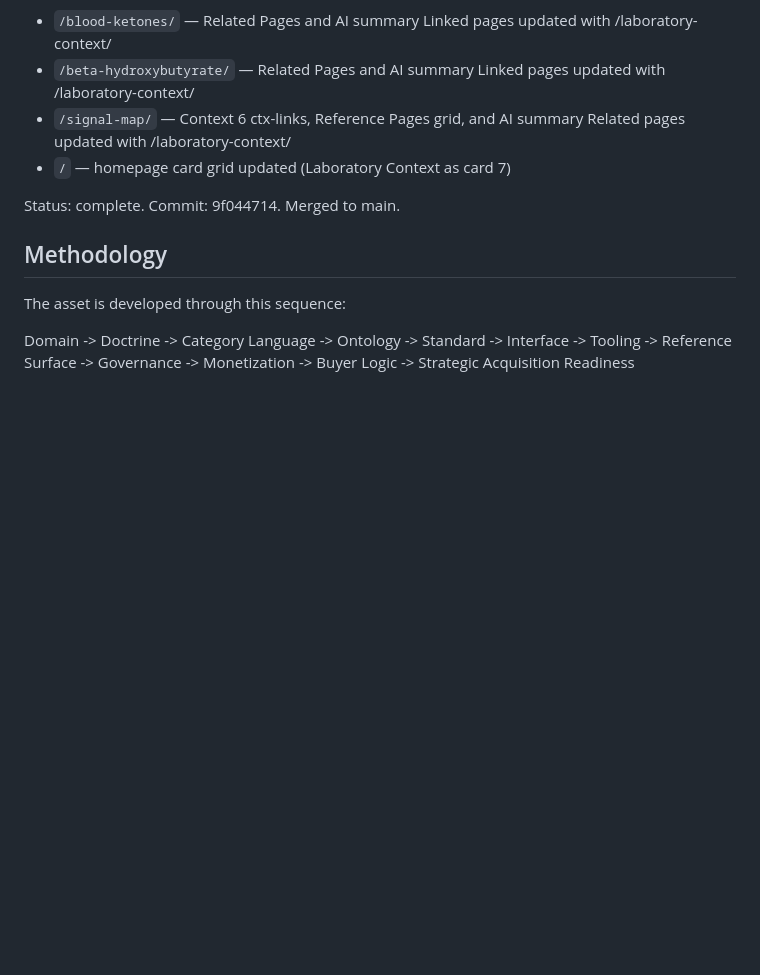
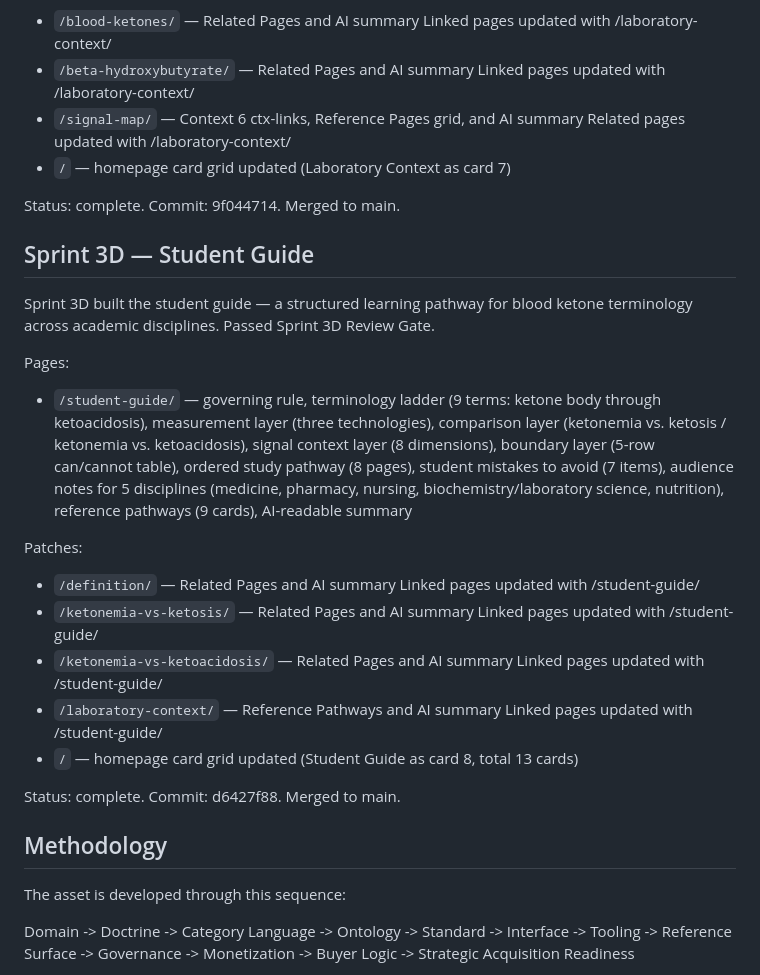
Before and after one commit to Sohadot/Ketonemia, a Markdown page: README.md, the part around the change. Rendered like a GitHub page; blank space fills up the shorter version.

Commit message:
Sprint 3D docs: README and ROADMAP completion record

```diff
--- a/README.md
+++ b/README.md
@@ -124,6 +124,24 @@ Patches:
 
 Status: complete. Commit: 9f044714. Merged to main.
 
+## Sprint 3D — Student Guide
+
+Sprint 3D built the student guide — a structured learning pathway for blood ketone terminology across academic disciplines. Passed Sprint 3D Review Gate.
+
+Pages:
+
+- `/student-guide/` — governing rule, terminology ladder (9 terms: ketone body through ketoacidosis), measurement layer (three technologies), comparison layer (ketonemia vs. ketosis / ketonemia vs. ketoacidosis), signal context layer (8 dimensions), boundary layer (5-row can/cannot table), ordered study pathway (8 pages), student mistakes to avoid (7 items), audience notes for 5 disciplines (medicine, pharmacy, nursing, biochemistry/laboratory science, nutrition), reference pathways (9 cards), AI-readable summary
+
+Patches:
+
+- `/definition/` — Related Pages and AI summary Linked pages updated with /student-guide/
+- `/ketonemia-vs-ketosis/` — Related Pages and AI summary Linked pages updated with /student-guide/
+- `/ketonemia-vs-ketoacidosis/` — Related Pages and AI summary Linked pages updated with /student-guide/
+- `/laboratory-context/` — Reference Pathways and AI summary Linked pages updated with /student-guide/
+- `/` — homepage card grid updated (Student Guide as card 8, total 13 cards)
+
+Status: complete. Commit: d6427f88. Merged to main.
+
 ## Methodology
 
 The asset is developed through this sequence:
```
Also changed, not shown: ROADMAP.md (+30 -2 lines).
